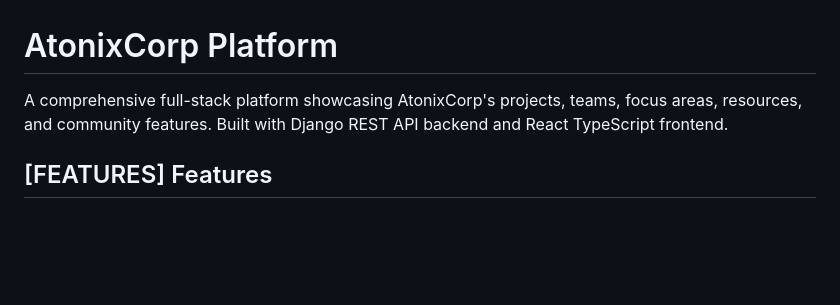
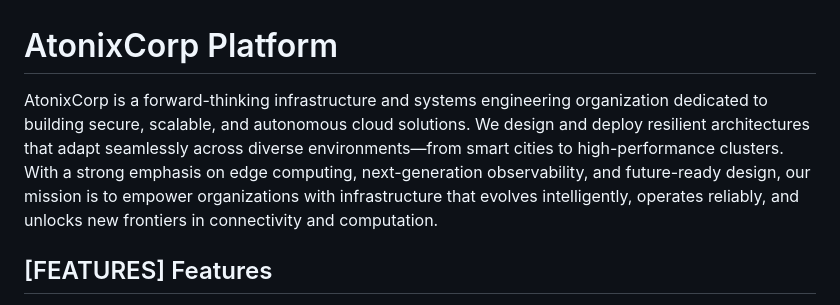
Before and after one commit to AtonixCorp/atonixcorp-platform, a Markdown page: README.md, the part around the change. GitHub-like rendering; blank space fills up the shorter version.

Commit message:
commit 9f1c3e2b8e2f4c3a5d6e7f8g9h0i1j2k3l4m5n6o

```diff
--- a/README.md
+++ b/README.md
@@ -1,6 +1,6 @@
 # AtonixCorp Platform
 
-A comprehensive full-stack platform showcasing AtonixCorp's projects, teams, focus areas, resources, and community features. Built with Django REST API backend and React TypeScript frontend.
+AtonixCorp is a forward-thinking infrastructure and systems engineering organization dedicated to building secure, scalable, and autonomous cloud solutions. We design and deploy resilient architectures that adapt seamlessly across diverse environments—from smart cities to high-performance clusters. With a strong emphasis on edge computing, next-generation observability, and future-ready design, our mission is to empower organizations with infrastructure that evolves intelligently, operates reliably, and unlocks new frontiers in connectivity and computation.
 
 ## [FEATURES] Features
 
```
